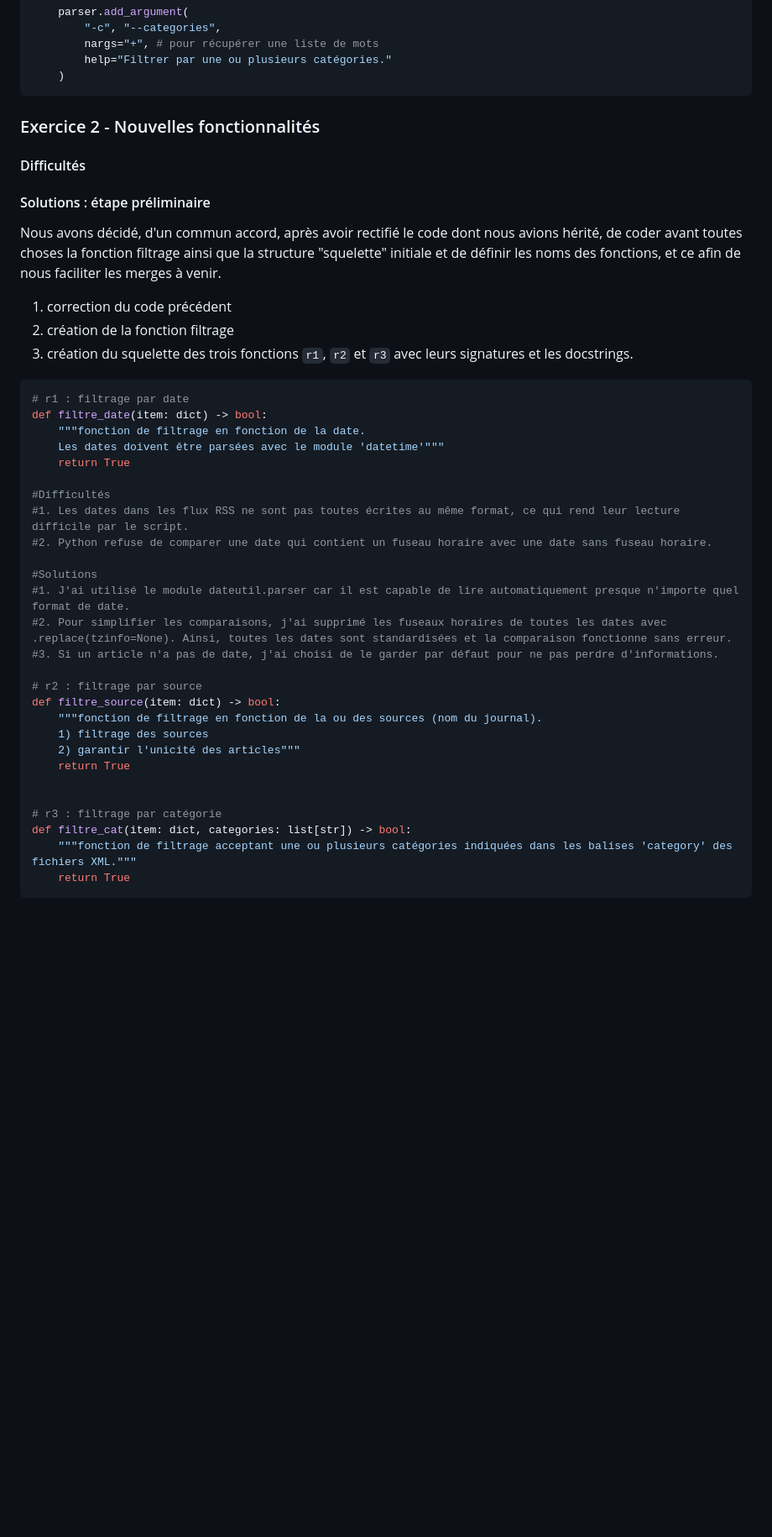
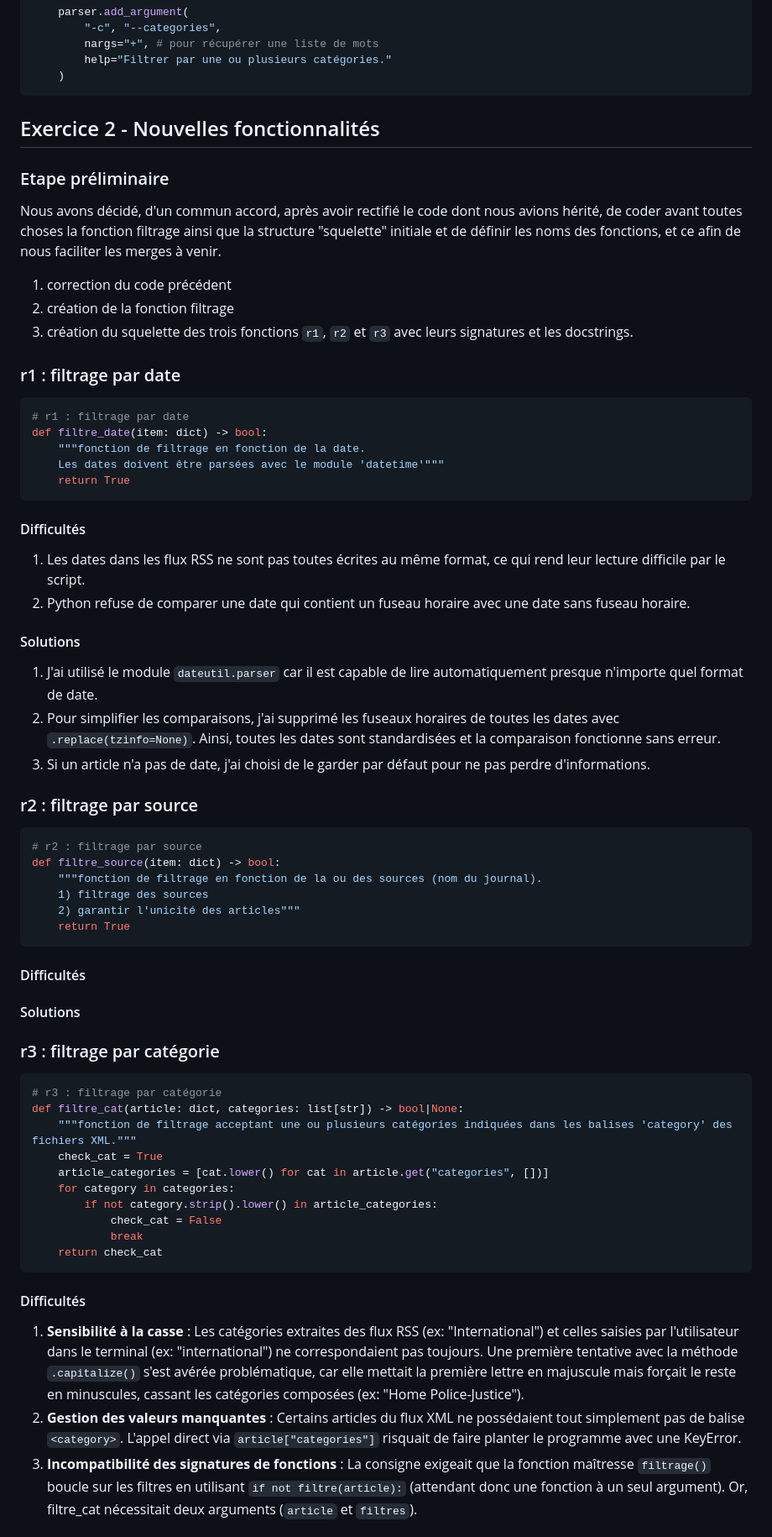
Before and after one commit to PengCHEN2001/Flux-RSS-Topic-Modeling, a Markdown page: journal_s3.md, the part around one of its changes. Shown at 84% size. Rendered like a GitHub page; blank space fills up the shorter version.

Commit message:
màj journal r3 difficultés & solutions

````diff
--- a/journal_s3.md
+++ b/journal_s3.md
@@ -50,43 +50,59 @@ parser = argparse.ArgumentParser(
     )
 ```
 
-### Exercice 2 - Nouvelles fonctionnalités
-#### Difficultés
-
-
-#### Solutions : étape préliminaire
+## Exercice 2 - Nouvelles fonctionnalités
+### Etape préliminaire
 Nous avons décidé, d'un commun accord, après avoir rectifié le code dont nous avions hérité, de coder avant toutes choses la fonction filtrage ainsi que la structure "squelette" initiale et de définir les noms des fonctions, et ce afin de nous faciliter les merges à venir.
 1. correction du code précédent
 2. création de la fonction filtrage
 3. création du squelette des trois fonctions `r1`, `r2` et `r3` avec leurs signatures et les docstrings.
 
+### r1 : filtrage par date
 ```python
 # r1 : filtrage par date
 def filtre_date(item: dict) -> bool:
     """fonction de filtrage en fonction de la date.
     Les dates doivent être parsées avec le module 'datetime'"""
     return True
+```
+#### Difficultés
+1. Les dates dans les flux RSS ne sont pas toutes écrites au même format, ce qui rend leur lecture difficile par le script.
+2. Python refuse de comparer une date qui contient un fuseau horaire avec une date sans fuseau horaire.
 
-#Difficultés
-#1. Les dates dans les flux RSS ne sont pas toutes écrites au même format, ce qui rend leur lecture difficile par le script.
-#2. Python refuse de comparer une date qui contient un fuseau horaire avec une date sans fuseau horaire.
+#### Solutions
+1. J'ai utilisé le module `dateutil.parser` car il est capable de lire automatiquement presque n'importe quel format de date.
+2. Pour simplifier les comparaisons, j'ai supprimé les fuseaux horaires de toutes les dates avec `.replace(tzinfo=None)`. Ainsi, toutes les dates sont standardisées et la comparaison fonctionne sans erreur.
+3. Si un article n'a pas de date, j'ai choisi de le garder par défaut pour ne pas perdre d'informations.
 
-#Solutions
-#1. J'ai utilisé le module dateutil.parser car il est capable de lire automatiquement presque n'importe quel format de date.
-#2. Pour simplifier les comparaisons, j'ai supprimé les fuseaux horaires de toutes les dates avec .replace(tzinfo=None). Ainsi, toutes les dates sont standardisées et la comparaison fonctionne sans erreur.
-#3. Si un article n'a pas de date, j'ai choisi de le garder par défaut pour ne pas perdre d'informations.
+### r2 : filtrage par source
 
+```python
 # r2 : filtrage par source
 def filtre_source(item: dict) -> bool:
     """fonction de filtrage en fonction de la ou des sources (nom du journal).
     1) filtrage des sources
     2) garantir l'unicité des articles"""
     return True
+```
+#### Difficultés
+#### Solutions
 
+### r3 : filtrage par catégorie
 
+```python
 # r3 : filtrage par catégorie
-def filtre_cat(item: dict, categories: list[str]) -> bool:
+def filtre_cat(article: dict, categories: list[str]) -> bool|None:
     """fonction de filtrage acceptant une ou plusieurs catégories indiquées dans les balises 'category' des fichiers XML."""
-    return True
+    check_cat = True
+    article_categories = [cat.lower() for cat in article.get("categories", [])]
+    for category in categories:
+        if not category.strip().lower() in article_categories:
+            check_cat = False
+            break
+    return check_cat
 ```
+#### Difficultés
+1. **Sensibilité à la casse** : Les catégories extraites des flux RSS (ex: "International") et celles saisies par l'utilisateur dans le terminal (ex: "international") ne correspondaient pas toujours. Une première tentative avec la méthode `.capitalize()` s'est avérée problématique, car elle mettait la première lettre en majuscule mais forçait le reste en minuscules, cassant les catégories composées (ex: "Home Police-Justice").
+2. **Gestion des valeurs manquantes** : Certains articles du flux XML ne possédaient tout simplement pas de balise `<category>`. L'appel direct via `article["categories"]` risquait de faire planter le programme avec une KeyError.
+3. **Incompatibilité des signatures de fonctions** : La consigne exigeait que la fonction maîtresse `filtrage()` boucle sur les filtres en utilisant `if not filtre(article):` (attendant donc une fonction à un seul argument). Or, filtre_cat nécessitait deux arguments (`article` et `filtres`).
 
````
Also changed, not shown: other parts of journal_s3.md (+12 -7 lines).
